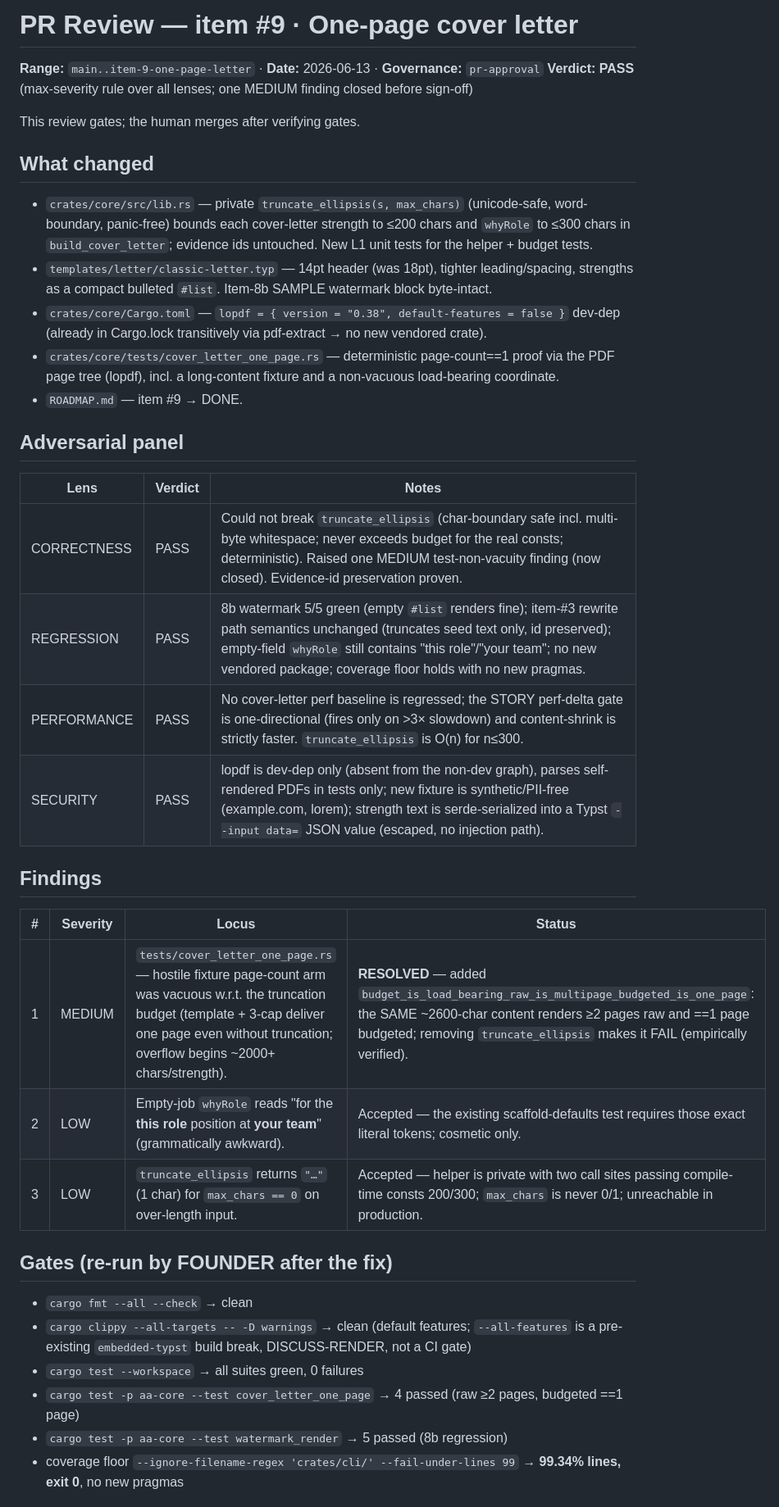
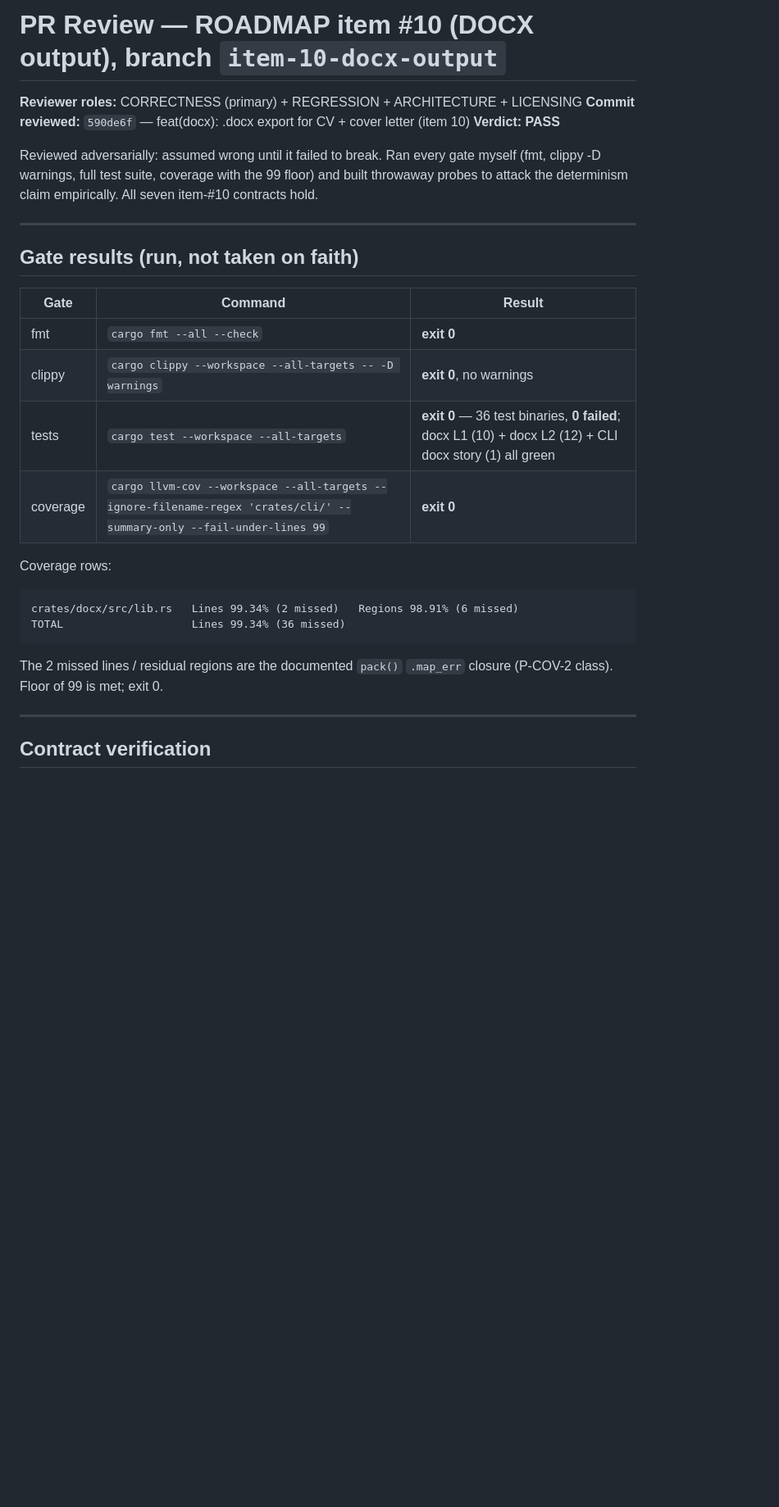
Before and after one commit to whatbirdisthat/job-hunter, a Markdown page: PR_REVIEW.md, the part around one of its changes. Shown at 82% size. Rendered like a GitHub page; blank space fills up the shorter version.

````diff
--- a/PR_REVIEW.md
+++ b/PR_REVIEW.md
@@ -1,46 +1,33 @@
-# PR Review — item #9 · One-page cover letter
+# PR Review — ROADMAP item #10 (DOCX output), branch `item-10-docx-output`
 
-**Range:** `main..item-9-one-page-letter` · **Date:** 2026-06-13 · **Governance:** `pr-approval`
-**Verdict:** **PASS** (max-severity rule over all lenses; one MEDIUM finding closed before sign-off)
+**Reviewer roles:** CORRECTNESS (primary) + REGRESSION + ARCHITECTURE + LICENSING
+**Commit reviewed:** `590de6f` — feat(docx): .docx export for CV + cover letter (item 10)
+**Verdict: PASS**
 
-This review gates; the human merges after verifying gates.
+Reviewed adversarially: assumed wrong until it failed to break. Ran every gate myself
+(fmt, clippy -D warnings, full test suite, coverage with the 99 floor) and built throwaway
+probes to attack the determinism claim empirically. All seven item-#10 contracts hold.
 
-## What changed
-- `crates/core/src/lib.rs` — private `truncate_ellipsis(s, max_chars)` (unicode-safe, word-boundary,
-  panic-free) bounds each cover-letter strength to ≤200 chars and `whyRole` to ≤300 chars in
-  `build_cover_letter`; evidence ids untouched. New L1 unit tests for the helper + budget tests.
-- `templates/letter/classic-letter.typ` — 14pt header (was 18pt), tighter leading/spacing, strengths as
-  a compact bulleted `#list`. Item-8b SAMPLE watermark block byte-intact.
-- `crates/core/Cargo.toml` — `lopdf = { version = "0.38", default-features = false }` dev-dep (already in
-  Cargo.lock transitively via pdf-extract → no new vendored crate).
-- `crates/core/tests/cover_letter_one_page.rs` — deterministic page-count==1 proof via the PDF page tree
-  (lopdf), incl. a long-content fixture and a non-vacuous load-bearing coordinate.
-- `ROADMAP.md` — item #9 → DONE.
+---
 
-## Adversarial panel
+## Gate results (run, not taken on faith)
 
-| Lens | Verdict | Notes |
-|---|---|---|
-| CORRECTNESS | PASS | Could not break `truncate_ellipsis` (char-boundary safe incl. multi-byte whitespace; never exceeds budget for the real consts; deterministic). Raised one MEDIUM test-non-vacuity finding (now closed). Evidence-id preservation proven. |
-| REGRESSION | PASS | 8b watermark 5/5 green (empty `#list` renders fine); item-#3 rewrite path semantics unchanged (truncates seed text only, id preserved); empty-field `whyRole` still contains "this role"/"your team"; no new vendored package; coverage floor holds with no new pragmas. |
-| PERFORMANCE | PASS | No cover-letter perf baseline is regressed; the STORY perf-delta gate is one-directional (fires only on >3× slowdown) and content-shrink is strictly faster. `truncate_ellipsis` is O(n) for n≤300. |
-| SECURITY | PASS | lopdf is dev-dep only (absent from the non-dev graph), parses self-rendered PDFs in tests only; new fixture is synthetic/PII-free (example.com, lorem); strength text is serde-serialized into a Typst `--input data=` JSON value (escaped, no injection path). |
+| Gate | Command | Result |
+|------|---------|--------|
+| fmt | `cargo fmt --all --check` | **exit 0** |
+| clippy | `cargo clippy --workspace --all-targets -- -D warnings` | **exit 0**, no warnings |
+| tests | `cargo test --workspace --all-targets` | **exit 0** — 36 test binaries, **0 failed**; docx L1 (10) + docx L2 (12) + CLI docx story (1) all green |
+| coverage | `cargo llvm-cov --workspace --all-targets --ignore-filename-regex 'crates/cli/' --summary-only --fail-under-lines 99` | **exit 0** |
 
-## Findings
+Coverage rows:
+```
+crates/docx/src/lib.rs   Lines 99.34% (2 missed)   Regions 98.91% (6 missed)
+TOTAL                    Lines 99.34% (36 missed)
+```
+The 2 missed lines / residual regions are the documented `pack()` `.map_err` closure
+(P-COV-2 class). Floor of 99 is met; exit 0.
 
-| # | Severity | Locus | Status |
-|---|---|---|---|
-| 1 | MEDIUM | `tests/cover_letter_one_page.rs` — hostile fixture page-count arm was vacuous w.r.t. the truncation budget (template + 3-cap deliver one page even without truncation; overflow begins ~2000+ chars/strength). | **RESOLVED** — added `budget_is_load_bearing_raw_is_multipage_budgeted_is_one_page`: the SAME ~2600-char content renders ≥2 pages raw and ==1 page budgeted; removing `truncate_ellipsis` makes it FAIL (empirically verified). |
-| 2 | LOW | Empty-job `whyRole` reads "for the **this role** position at **your team**" (grammatically awkward). | Accepted — the existing scaffold-defaults test requires those exact literal tokens; cosmetic only. |
-| 3 | LOW | `truncate_ellipsis` returns `"…"` (1 char) for `max_chars == 0` on over-length input. | Accepted — helper is private with two call sites passing compile-time consts 200/300; `max_chars` is never 0/1; unreachable in production. |
+---
 
-## Gates (re-run by FOUNDER after the fix)
-- `cargo fmt --all --check` → clean
-- `cargo clippy --all-targets -- -D warnings` → clean (default features; `--all-features` is a pre-existing
-  `embedded-typst` build break, DISCUSS-RENDER, not a CI gate)
-- `cargo test --workspace` → all suites green, 0 failures
-- `cargo test -p aa-core --test cover_letter_one_page` → 4 passed (raw ≥2 pages, budgeted ==1 page)
-- `cargo test -p aa-core --test watermark_render` → 5 passed (8b regression)
-- coverage floor `--ignore-filename-regex 'crates/cli/' --fail-under-lines 99` → **99.34% lines, exit 0**,
-  no new pragmas
+## Contract verification
 
````
Also changed, not shown: other parts of PR_REVIEW.md (+86 -6 lines), ROADMAP.md (+32 -12 lines).
